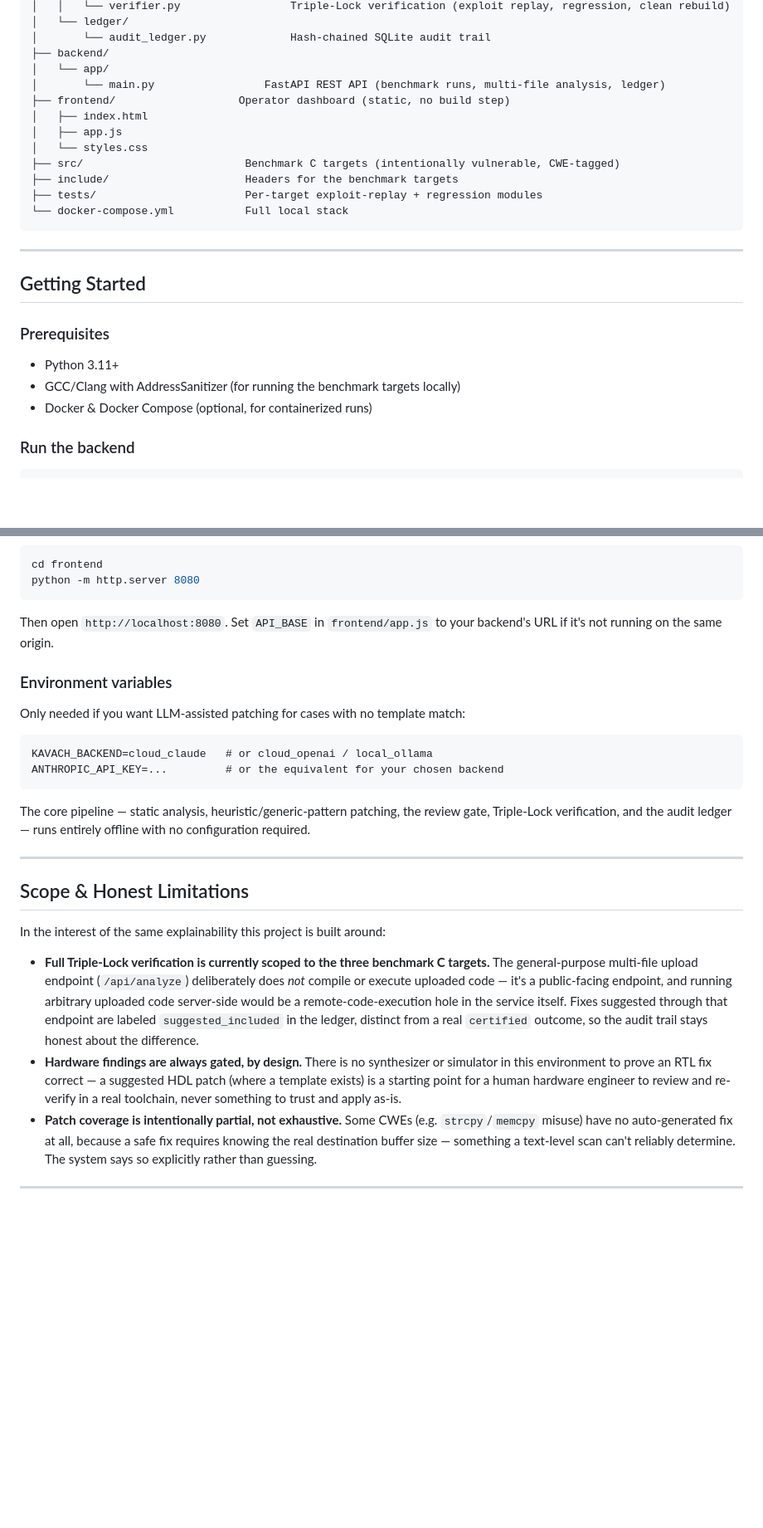
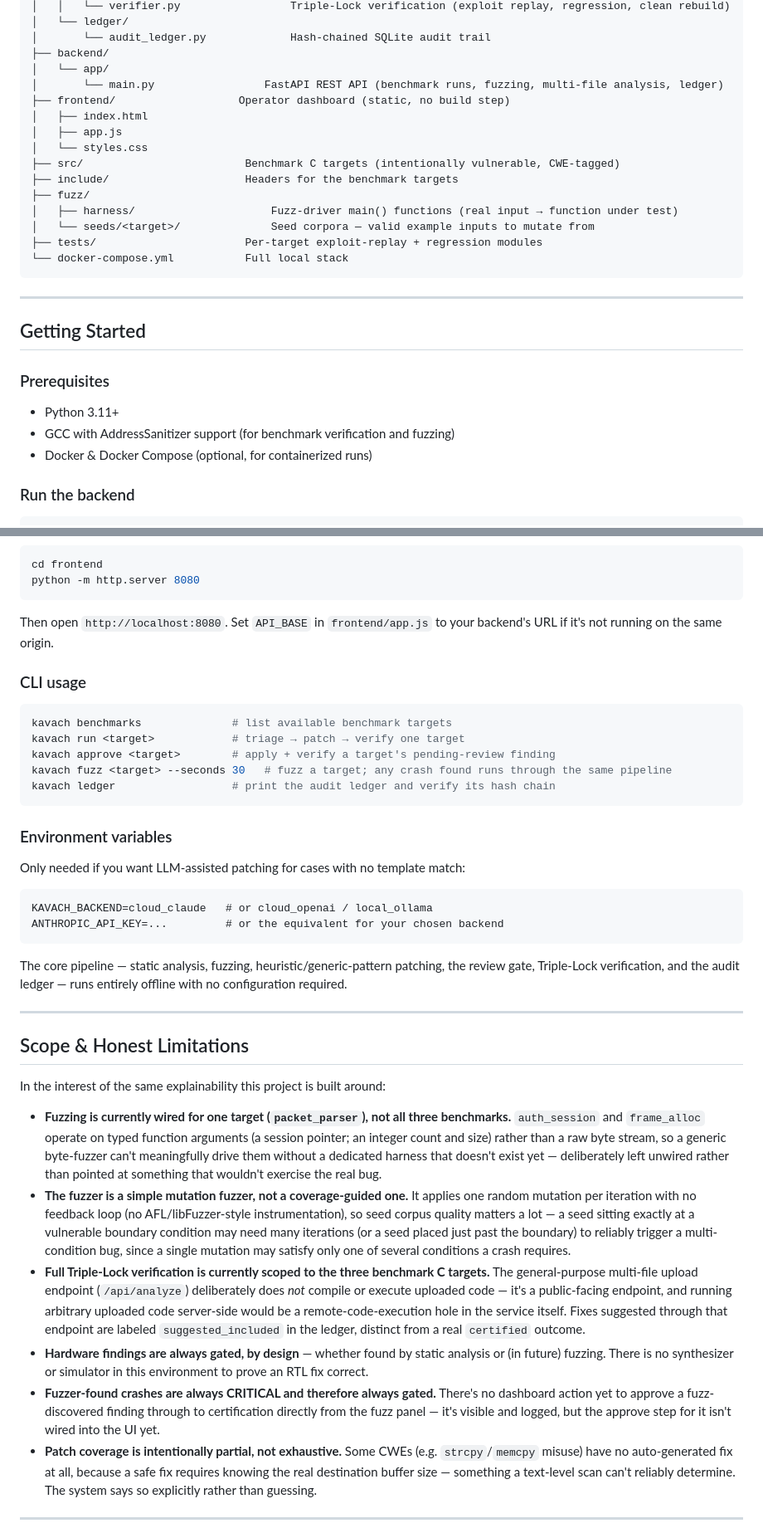
Before and after one commit to dixha171/Rakshak, a Markdown page: README.md, 2 parts joined by grey strips. Shown at 83% size. Drawn GitHub-style; blank space fills up the shorter version.

````diff
--- a/README.md
+++ b/README.md
@@ -120,13 +133,16 @@ Manually triaging and patching vulnerabilities in defence-adjacent codebases doe
 │       └── audit_ledger.py             Hash-chained SQLite audit trail
 ├── backend/
 │   └── app/
-│       └── main.py                 FastAPI REST API (benchmark runs, multi-file analysis, ledger)
+│       └── main.py                 FastAPI REST API (benchmark runs, fuzzing, multi-file analysis, ledger)
 ├── frontend/                   Operator dashboard (static, no build step)
 │   ├── index.html
 │   ├── app.js
 │   └── styles.css
 ├── src/                         Benchmark C targets (intentionally vulnerable, CWE-tagged)
 ├── include/                     Headers for the benchmark targets
+├── fuzz/
+│   ├── harness/                     Fuzz-driver main() functions (real input → function under test)
+│   └── seeds/<target>/              Seed corpora — valid example inputs to mutate from
 ├── tests/                       Per-target exploit-replay + regression modules
 └── docker-compose.yml           Full local stack
 ```
@@ -137,7 +153,7 @@ Manually triaging and patching vulnerabilities in defence-adjacent codebases doe
 
 ### Prerequisites
 - Python 3.11+
-- GCC/Clang with AddressSanitizer (for running the benchmark targets locally)
+- GCC with AddressSanitizer support (for benchmark verification and fuzzing)
 - Docker & Docker Compose (optional, for containerized runs)
 
 ### Run the backend
@@ -158,6 +174,16 @@ python -m http.server 8080
 
 Then open `http://localhost:8080`. Set `API_BASE` in `frontend/app.js` to your backend's URL if it's not running on the same origin.
 
+### CLI usage
+
+```bash
+kavach benchmarks              # list available benchmark targets
+kavach run <target>            # triage → patch → verify one target
+kavach approve <target>        # apply + verify a target's pending-review finding
+kavach fuzz <target> --seconds 30   # fuzz a target; any crash found runs through the same pipeline
+kavach ledger                  # print the audit ledger and verify its hash chain
+```
+
 ### Environment variables
 
 Only needed if you want LLM-assisted patching for cases with no template match:
@@ -167,7 +193,7 @@ KAVACH_BACKEND=cloud_claude   # or cloud_openai / local_ollama
 ANTHROPIC_API_KEY=...         # or the equivalent for your chosen backend
 ```
 
-The core pipeline — static analysis, heuristic/generic-pattern patching, the review gate, Triple-Lock verification, and the audit ledger — runs entirely offline with no configuration required.
+The core pipeline — static analysis, fuzzing, heuristic/generic-pattern patching, the review gate, Triple-Lock verification, and the audit ledger — runs entirely offline with no configuration required.
 
 ---
 
@@ -175,8 +201,11 @@ The core pipeline — static analysis, heuristic/generic-pattern patching, the r
 
 In the interest of the same explainability this project is built around:
 
-- **Full Triple-Lock verification is currently scoped to the three benchmark C targets.** The general-purpose multi-file upload endpoint (`/api/analyze`) deliberately does *not* compile or execute uploaded code — it's a public-facing endpoint, and running arbitrary uploaded code server-side would be a remote-code-execution hole in the service itself. Fixes suggested through that endpoint are labeled `suggested_included` in the ledger, distinct from a real `certified` outcome, so the audit trail stays honest about the difference.
-- **Hardware findings are always gated, by design.** There is no synthesizer or simulator in this environment to prove an RTL fix correct — a suggested HDL patch (where a template exists) is a starting point for a human hardware engineer to review and re-verify in a real toolchain, never something to trust and apply as-is.
+- **Fuzzing is currently wired for one target (`packet_parser`), not all three benchmarks.** `auth_session` and `frame_alloc` operate on typed function arguments (a session pointer; an integer count and size) rather than a raw byte stream, so a generic byte-fuzzer can't meaningfully drive them without a dedicated harness that doesn't exist yet — deliberately left unwired rather than pointed at something that wouldn't exercise the real bug.
+- **The fuzzer is a simple mutation fuzzer, not a coverage-guided one.** It applies one random mutation per iteration with no feedback loop (no AFL/libFuzzer-style instrumentation), so seed corpus quality matters a lot — a seed sitting exactly at a vulnerable boundary condition may need many iterations (or a seed placed just past the boundary) to reliably trigger a multi-condition bug, since a single mutation may satisfy only one of several conditions a crash requires.
+- **Full Triple-Lock verification is currently scoped to the three benchmark C targets.** The general-purpose multi-file upload endpoint (`/api/analyze`) deliberately does *not* compile or execute uploaded code — it's a public-facing endpoint, and running arbitrary uploaded code server-side would be a remote-code-execution hole in the service itself. Fixes suggested through that endpoint are labeled `suggested_included` in the ledger, distinct from a real `certified` outcome.
+- **Hardware findings are always gated, by design** — whether found by static analysis or (in future) fuzzing. There is no synthesizer or simulator in this environment to prove an RTL fix correct.
+- **Fuzzer-found crashes are always CRITICAL and therefore always gated.** There's no dashboard action yet to approve a fuzz-discovered finding through to certification directly from the fuzz panel — it's visible and logged, but the approve step for it isn't wired into the UI yet.
 - **Patch coverage is intentionally partial, not exhaustive.** Some CWEs (e.g. `strcpy`/`memcpy` misuse) have no auto-generated fix at all, because a safe fix requires knowing the real destination buffer size — something a text-level scan can't reliably determine. The system says so explicitly rather than guessing.
 
 ---
````
Also changed, not shown: other parts of README.md (+59 -46 lines).
